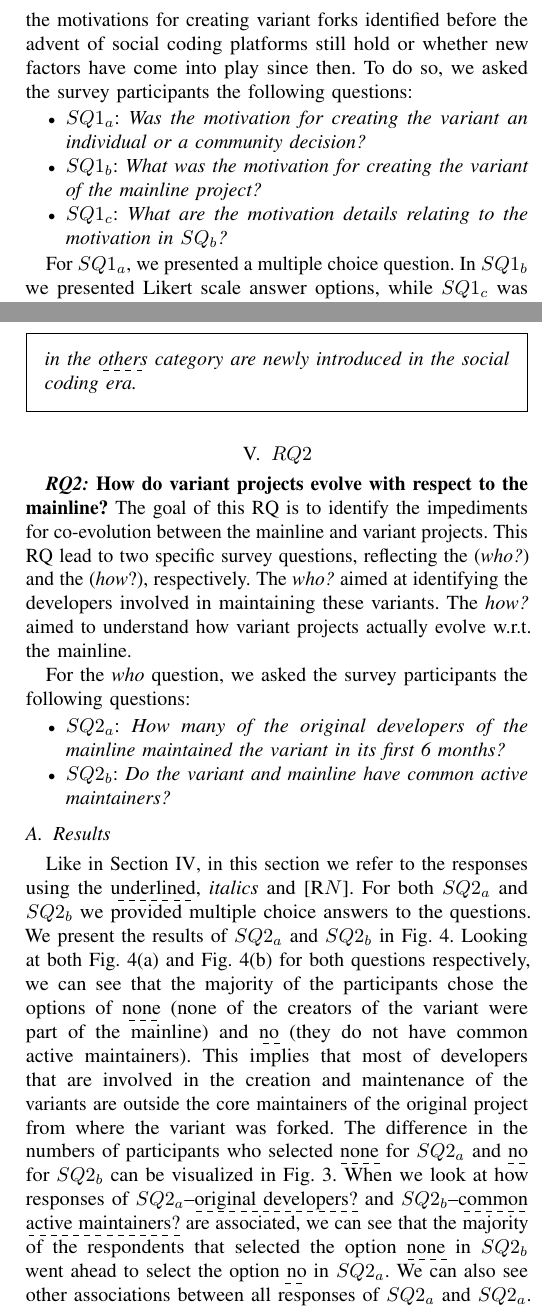
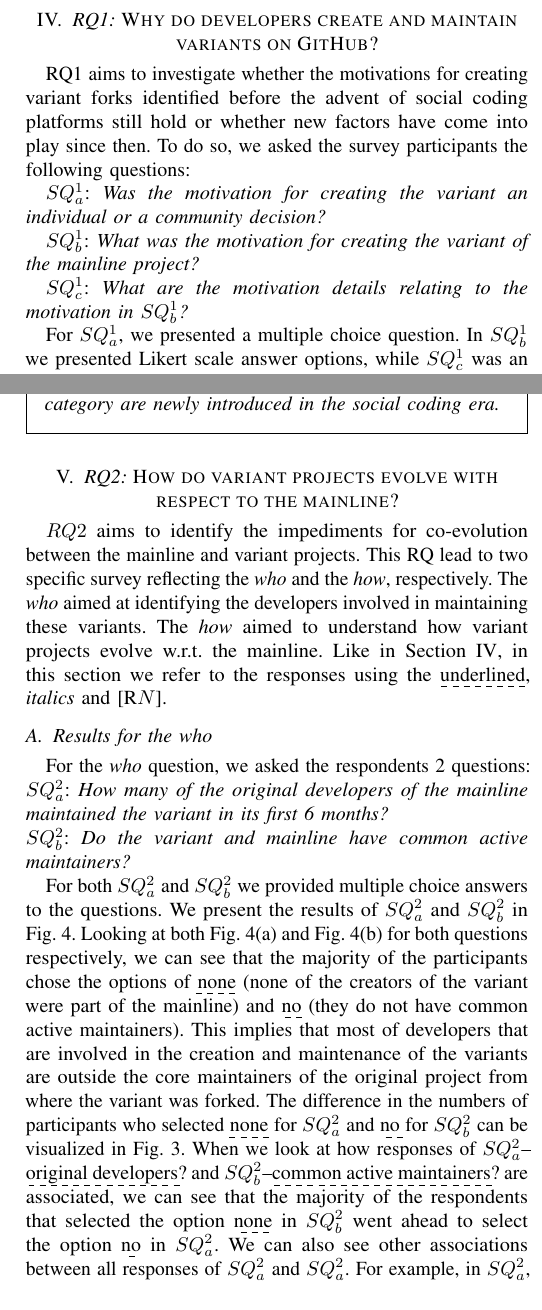
Before and after one commit to johnxu21/variants_motivations, a LaTeX paper (0main.tex, which reads 5results_and_discussion.tex): two parts of the columns of pages 4 and 8 of 12, joined at a grey line, cut at the place of the change. Compiled offline with pdfLaTeX.

Commit message:
cleanify

```diff
--- a/5results_and_discussion.tex
+++ b/5results_and_discussion.tex
@@ -21,22 +21,26 @@ In some cases we quote the survey respondents using [R$N$] to refer to a quote c
      \vspace{-.3cm}
 \end{figure*}
 
-\section{$RQ1$}
+\section{\RQOne}
 \label{sec:results-RQ1}
-%Recall that in Section~\ref{sec:intro} we stated
-\textbf{\RQOne} The goal of this RQ is to investigate whether the motivations for creating variant forks identified before the advent of social coding platforms still hold or whether new factors have come into play since then. To do so, we asked the survey participants the following questions:
+RQ1 aims to investigate whether the motivations for creating variant forks identified before the advent of social coding platforms still hold or whether new factors have come into play since then. To do so, we asked the survey participants the following questions:
 
-\begin{itemize}
-\item \rqOneOne
-\item \rqOneTwo
-\item \rqOneThree
-\end{itemize}
+%\begin{itemize}
+%\item
+ \rqOneOne
+
+%\item
+ \rqOneTwo
+
+%\item
+\rqOneThree
+%\end{itemize}
 
 
 % We now presents and analyses the results of the survey.
 % In some cases we quote the survey respondents using [R$N$] to refer to a quote coming from respondent numbered $N$.
 
-For $SQ1_{a}$, we presented a multiple choice question. In $SQ1_{b}$ we presented Likert scale answer options, while $SQ1_{c}$ was an open ended optional question. For the latter, we coded the respondent's answers into themes and categorised common responses.
+For $SQ^1_{a}$, we presented a multiple choice question. In $SQ^1_{b}$ we presented Likert scale answer options, while $SQ^1_{c}$ was an open ended optional question. For the latter, we coded the respondent's answers into themes and categorised common responses.
 When quoting the survey respondents, we refer to them using [R$N$] notation, where $N$ is the respondent's ID.
 The respondents' answers that include the selection on the multiple choice answers as well as the themes resulting from coding open-ended answers are \dashuline{underlined}. The
 open-ended responses from the participants are presented in \emph{italics}.
@@ -278,7 +282,7 @@ To this end, our study opens up different research directions that can be aimed
 \begin{framed}
 \noindent
 \emph{\textbf{Summary -- RQ1}:
-Many variant forks start as social forks. The decision to create\,/\,maintain the forks is either from community (contributing up to 24\%) or as individual (76\%). The majority (82\%) of the developers creating the forks are outside the maintainers of the mainlines. We have presented 18 variant creation\,/\,maintenance motivation details categorized in the motivations of \dashuline{technical} (accounting 58\% of the responses), \dashuline{governance} (24\%), \dashuline{others} (16\%) and \dashuline{legal} (2\%). The detailed motivations in the \dashuline{others} category are newly introduced in the social coding era.
+Many variant forks start as social forks. The decision to create\,/\,maintain the forks is either community-driven (contributing up to 24\%) or individual (76\%). The majority  of the developers (82\%) creating the forks are not maintainers of the mainlines. We have presented 18 variant creation\,/\,maintenance motivation details categorized in the motivations of \dashuline{technical} (accounting 58\% of the responses), \dashuline{governance} (24\%), \dashuline{others} (16\%) and \dashuline{legal} (2\%). The detailed motivations in the \dashuline{others} category are newly introduced in the social coding era.
 % Ahmed: text below could be added to introduction/conclusion/abstract
 %We have also discussed some interesting software reuse classifications among variants.
 }
@@ -302,39 +306,50 @@ Many variant forks start as social forks. The decision to create\,/\,maintain th
 
 
 
-\section{$RQ2$}
+\section{\RQTwo}
 \label{sec:results-RQ2}
 %Recall that in Section~\ref{sec:intro} we stated
-\textbf{\RQTwo} The goal of this RQ is to identify the impediments for co-evolution between the mainline and variant projects.
-This RQ lead to two specific survey questions, reflecting the (\textit{who?}) and the (\textit{how}?), respectively. The \textit{who?} aimed at identifying the developers involved in maintaining these variants. The \textit{how?} aimed to understand how variant  projects actually evolve  w.r.t. the  mainline.
-
-For the \textit{who} question, we asked the survey participants the following questions:
-
-\begin{itemize}
-\item  \rqTwoOne
-\item \rqTwoTwo
-\end{itemize}
-
-\subsection{Results}
+$RQ2$ aims  to identify the impediments for co-evolution between the mainline and variant projects.
+This RQ lead to two specific survey reflecting the \textit{who} and the \textit{how}, respectively. The \textit{who} aimed at identifying the developers involved in maintaining these variants. The \textit{how} aimed to understand how variant  projects evolve  w.r.t. the  mainline.
 Like in Section~\ref{sec:results-RQ1}, in this section we refer to the responses using the \dashuline{underlined}, \emph{italics} and [R$N$].
-For both $SQ2_{a}$ and $SQ2_{b}$ we provided multiple choice answers to the questions. We present the results of $SQ2_{a}$ and $SQ2_{b}$ in Fig.~\ref{fig:original_common}. Looking at both Fig.~\ref{fig:original} and Fig.~\ref{fig:common} for both questions respectively, we can see that the majority of the participants chose the options of \dashuline{none} (none of the creators of the variant were part of the mainline) and \dashuline{no} (they do not have common active maintainers).
-This implies that most of developers that are involved in the creation and maintenance of the variants are outside the core maintainers of the original project from where the variant was forked.
-The difference in the numbers of participants who selected  \dashuline{none} for $SQ2_{a}$ and \dashuline{no} for $SQ2_{b}$ can be visualized in Fig.~\ref{fig:sankey_motivation}.
-When we look at how responses of $SQ2_{a}$--\dashuline{original developers?} and $SQ2_{b}$--\dashuline{common active maintainers?} are associated, we can see that the majority of the respondents that selected the option \dashuline{none} in $SQ2_{b}$ went ahead to select the option \dashuline{no} in $SQ2_{a}$. We can also see other associations between all responses of $SQ2_{a}$ and $SQ2_{a}$.
-For example, in $SQ2_{a}$, the participant [R36] who selected the answer option \dashuline{6 -- 10} developers from the mainline were involved in the creation of the variant, also selected the option \dashuline{yes \emph{\&} no} --\emph{``They used to have common maintainers in the early stages of the variant, but now the projects have technically diverged away from each other, there are no more common maintainers"} in $SQ2_{b}$.
-We also observed that respondents [R51] and [R57] who selected the option \dashuline{6 -- 10} and \dashuline{2 -- 5}, respectively, for $SQ2_{a}$ also selected the option \dashuline{no} for $SQ2_{b}$. This implies that there were at least two maintainers involved in the creation of the fork, but none of those maintainers is currently contributing to both repositories.
 
 
 
-The results of $SQ2_{a}$ and $SQ2_{b}$, answer our question on \textit{who is creating and maintaining these variants?} \textbf{Our observation is that the variants are created and maintained by developers different from those in the mainline counterparts.} This observation conquers with the findings of an earlier study by Businge et al.~\cite{businge:emse:2021}.
+\subsection{Results for the \textit{who}}
+For the \textit{who} question, we asked the respondents 2 questions:
+
+%\begin{itemize}
+%\item
+ \noindent \rqTwoOne
+
+%\item
+\noindent \rqTwoTwo
+%\end{itemize}
+
+For both $SQ^2_{a}$ and $SQ^2_{b}$ we provided multiple choice answers to the questions. We present the results of $SQ^2_{a}$ and $SQ^2_{b}$ in Fig.~\ref{fig:original_common}. Looking at both Fig.~\ref{fig:original} and Fig.~\ref{fig:common} for both questions respectively, we can see that the majority of the participants chose the options of \dashuline{none} (none of the creators of the variant were part of the mainline) and \dashuline{no} (they do not have common active maintainers).
+This implies that most of developers that are involved in the creation and maintenance of the variants are outside the core maintainers of the original project from where the variant was forked.
+The difference in the numbers of participants who selected  \dashuline{none} for $SQ^2_{a}$ and \dashuline{no} for $SQ^2_{b}$ can be visualized in Fig.~\ref{fig:sankey_motivation}.
+When we look at how responses of $SQ^2_{a}$--\dashuline{original developers?} and $SQ^2_{b}$--\dashuline{common active maintainers?} are associated, we can see that the majority of the respondents that selected the option \dashuline{none} in $SQ^2_{b}$ went ahead to select the option \dashuline{no} in $SQ^2_{a}$. We can also see other associations between all responses of $SQ^2_{a}$ and $SQ^2_{a}$.
+For example, in $SQ^2_{a}$, the participant [R36] who selected the answer option \dashuline{6 -- 10} developers from the mainline were involved in the creation of the variant, also selected the option \dashuline{yes \emph{\&} no} --\emph{``They used to have common maintainers in the early stages of the variant, but now the projects have technically diverged away from each other, there are no more common maintainers"} in $SQ^2_{b}$.
+We also observed that respondents [R51] and [R57] who selected the option \dashuline{6 -- 10} and \dashuline{2 -- 5}, respectively, for $SQ^2_{a}$ also selected the option \dashuline{no} for $SQ^2_{b}$. This implies that there were at least two maintainers involved in the creation of the fork, but none of those maintainers is currently contributing to both repositories.
+
+
+
+The results of $SQ^2_{a}$ and $SQ^2_{b}$, answer our question on \textit{who is creating and maintaining these variants?} \textbf{Our observation is that the variants are created and maintained by developers different from those in the mainline counterparts.} This observation conquers with the findings of an earlier study by Businge et al.~\cite{businge:emse:2021}.
 
 %As opposed to our exploratory study surveying maintainers of variants, the study of Businge et al.~\cite{businge:emse:2021} was a large scale empirical study on mainline--variant pairs from three software ecosystems. They reported that over 82\% of the 10,979 mainline--variant are owned by different developers. In our study we have also found 82\% of variants are maintained by developers different from those in the mainline.
 
-For the \textit{how} question with which we want to understand how the projects co-evolve, we asked the survey participants the following questions:
-\begin{itemize}
-\item \rqTwoThree
-\item   \rqTwoFour
-\end{itemize}
+\subsection{Results for the \textit{how}}
+
+For the \textit{how} question we asked the respondents 2 questions:
+
+%\begin{itemize}
+%\item
+\noindent \rqTwoThree
+
+%\item
+\noindent \rqTwoFour
+%\end{itemize}
 
 
 \begin{figure}[ht]
@@ -347,7 +362,7 @@ For the \textit{how} question with which we want to understand how the projects
 \vspace{-.3cm}
 \end{figure}
 
-\nd For $SQ2_{c}$ we presented four multiple choice answer options. From Fig.~\ref{fig:discussions}, the four answer options we provided for $SQ2_{c}$ are those with the highest number of responses. We also provided an option of an open-ended answer for participants who felt that their choice is not among the options. The open-ended answers were coded into themes (in Fig.~\ref{fig:discussions} the coded themes are \dashuline{variant follows mainline}\ra to \dashuline{variant is a mirror of the mainline}).
+\nd For $SQ^2_{c}$ we presented four multiple choice answer options. From Fig.~\ref{fig:discussions}, the four answer options we provided for $SQ^2_{c}$ are those with the highest number of responses. We also provided an option of an open-ended answer for participants who felt that their choice is not among the options. The open-ended answers were coded into themes (in Fig.~\ref{fig:discussions} the coded themes are \dashuline{variant follows mainline}\ra to \dashuline{variant is a mirror of the mainline}).
 The results in Fig.~\ref{fig:discussions} show that more than 51\% of the responses chose the option of \dashuline{never}--\textit{no, there has never been any discussion since the creation of the variant}. In addition to the participants who selected \dashuline{never}, there are other variants that do not discuss the directions of the project, like \dashuline{mainline hostile} to variant,  \dashuline{mainline not very active},  \dashuline{in contact but rarely discuss}, \dashuline{only once}, and \dashuline{technically diverged}--``\emph{They used to discuss but not anymore since the projects have technically diverged from each other}''.%\az{which [RN]?}
 
 \begin{figure*}[t!]
@@ -371,7 +386,7 @@ The results in Fig.~\ref{fig:discussions} show that more than 51\% of the respon
      \vspace{-.3cm}
 \end{figure*}
 
-An explanation for the high number of variants that do not discuss with the mainline the direction of the projects can be derived from the findings of $SQ2_{a}$ and $SQ2_{b}$. The majority of the variants are created and maintained by developers outside the code developers of the mainline. Also, most of the \emph{motivation details} in $RQ1$ could explain the high numbers of \dashuline{never}. For example we have observed that the majority of the variants in the \emph{motivation details} category of \dashuline{different goals}, \dashuline{unmaintained features} in the mainline, those having issues with the mainline \dashuline{responsiveness}, those whose features will not be accepted by the mainline (\dashuline{feature acceptance}), selected  \dashuline{never} in $SQ2_{c}$. \textbf{To this end, we can conclude that the reasons for the majority of the variants not discussing the directions of the project with the mainlines could be attributed to the range of motivation details for creating the variant as well as the creators of the variants not being part of the core developers of the mainline.}
+An explanation for the high number of variants that do not discuss with the mainline the direction of the projects can be derived from the findings of $SQ^2_{a}$ and $SQ^2_{b}$. The majority of the variants are created and maintained by developers outside the code developers of the mainline. Also, most of the \emph{motivation details} in $RQ1$ could explain the high numbers of \dashuline{never}. For example we have observed that the majority of the variants in the \emph{motivation details} category of \dashuline{different goals}, \dashuline{unmaintained features} in the mainline, those having issues with the mainline \dashuline{responsiveness}, those whose features will not be accepted by the mainline (\dashuline{feature acceptance}), selected  \dashuline{never} in $SQ^2_{c}$. \textbf{To this end, we can conclude that the reasons for the majority of the variants not discussing the directions of the project with the mainlines could be attributed to the range of motivation details for creating the variant as well as the creators of the variants not being part of the core developers of the mainline.}
 We found that 5 of the responses indicated phrases related to \dashuline{variant follows mainline}. For example respondent [R77] indicated that ``\emph{in the crypto world, the mainline inherits changes from BITCOIN, for example, security commits, and the variant merges those changes in. So the variant is very interested in every change in the Mainline. However, the variant must maintain the specific new features that we added separately, and the Mainline is not interested in helping the Variant do this.}''
 We also observed two interesting cases where the variants merged back to the mainline. This is inline with the findings of Robles and Gonz{\'a}lez-Barahona~\cite{Gregorio:2012} who reported that one of the outcomes of forking is the fork merging back.
 
```
Also changed, not shown: preamble.tex (+7 -7 lines), 5results_and_discussion.tex (14 more changed lines).
